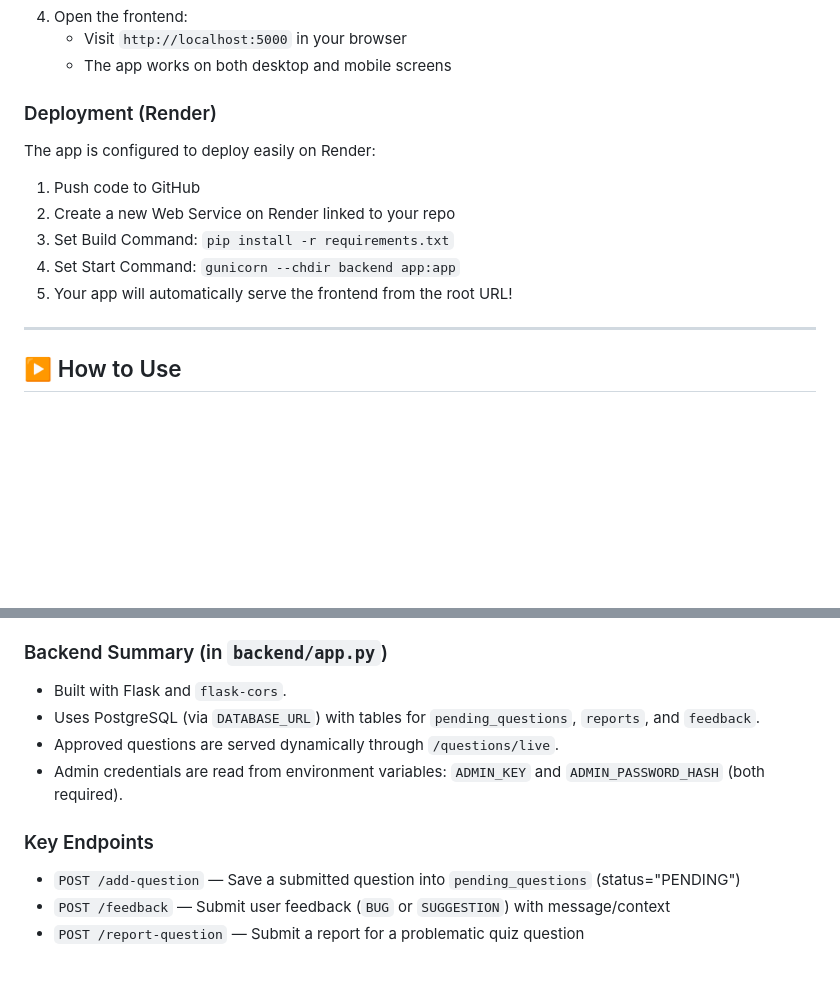
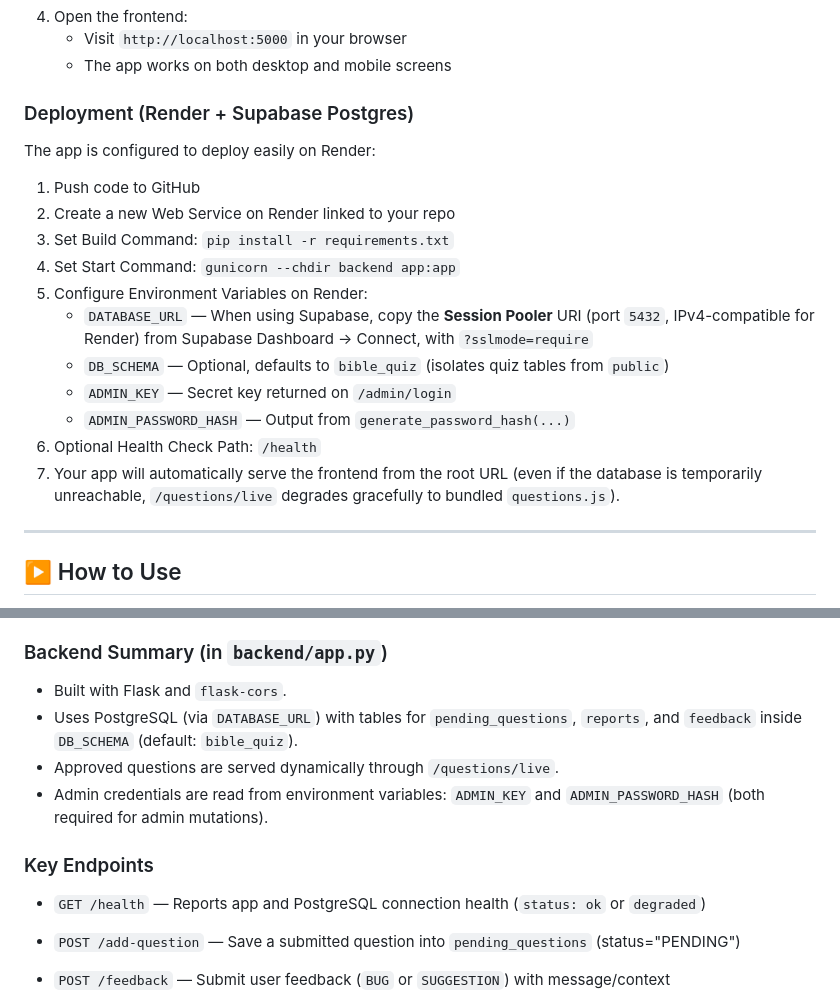
Before and after one commit to fwesh001/Bible-Quiz, a Markdown page: README.md, 2 parts joined by grey strips. Rendered like a GitHub page; blank space fills up the shorter version.

Commit message:
feat: add Flask backend and database configuration for Supabase Postgres integration

```diff
--- a/README.md
+++ b/README.md
@@ -63,14 +63,20 @@ python app.py
    - Visit `http://localhost:5000` in your browser
    - The app works on both desktop and mobile screens
 
-### Deployment (Render)
+### Deployment (Render + Supabase Postgres)
 
 The app is configured to deploy easily on Render:
 1. Push code to GitHub
 2. Create a new Web Service on Render linked to your repo
 3. Set Build Command: `pip install -r requirements.txt`
 4. Set Start Command: `gunicorn --chdir backend app:app`
-5. Your app will automatically serve the frontend from the root URL!
+5. Configure Environment Variables on Render:
+   - `DATABASE_URL` — When using Supabase, copy the **Session Pooler** URI (port `5432`, IPv4-compatible for Render) from Supabase Dashboard → Connect, with `?sslmode=require`
+   - `DB_SCHEMA` — Optional, defaults to `bible_quiz` (isolates quiz tables from `public`)
+   - `ADMIN_KEY` — Secret key returned on `/admin/login`
+   - `ADMIN_PASSWORD_HASH` — Output from `generate_password_hash(...)`
+6. Optional Health Check Path: `/health`
+7. Your app will automatically serve the frontend from the root URL (even if the database is temporarily unreachable, `/questions/live` degrades gracefully to bundled `questions.js`).
 
 ---
 
@@ -110,11 +116,13 @@ Quick notes for the admin UI:
 ### Backend Summary (in `backend/app.py`)
 
 - Built with Flask and `flask-cors`.
-- Uses PostgreSQL (via `DATABASE_URL`) with tables for `pending_questions`, `reports`, and `feedback`.
+- Uses PostgreSQL (via `DATABASE_URL`) with tables for `pending_questions`, `reports`, and `feedback` inside `DB_SCHEMA` (default: `bible_quiz`).
 - Approved questions are served dynamically through `/questions/live`.
-- Admin credentials are read from environment variables: `ADMIN_KEY` and `ADMIN_PASSWORD_HASH` (both required).
+- Admin credentials are read from environment variables: `ADMIN_KEY` and `ADMIN_PASSWORD_HASH` (both required for admin mutations).
 
 ### Key Endpoints
+
+- `GET /health` — Reports app and PostgreSQL connection health (`status: ok` or `degraded`)
 
 - `POST /add-question` — Save a submitted question into `pending_questions` (status="PENDING")
 - `POST /feedback` — Submit user feedback (`BUG` or `SUGGESTION`) with message/context
```
